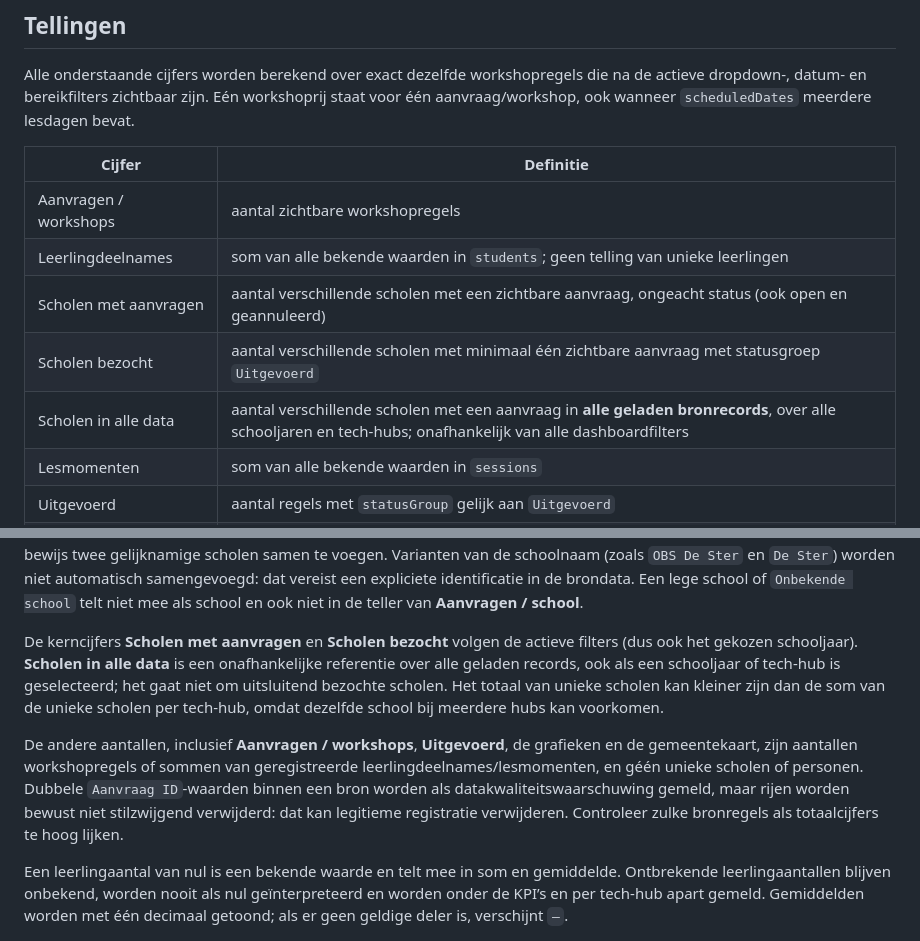
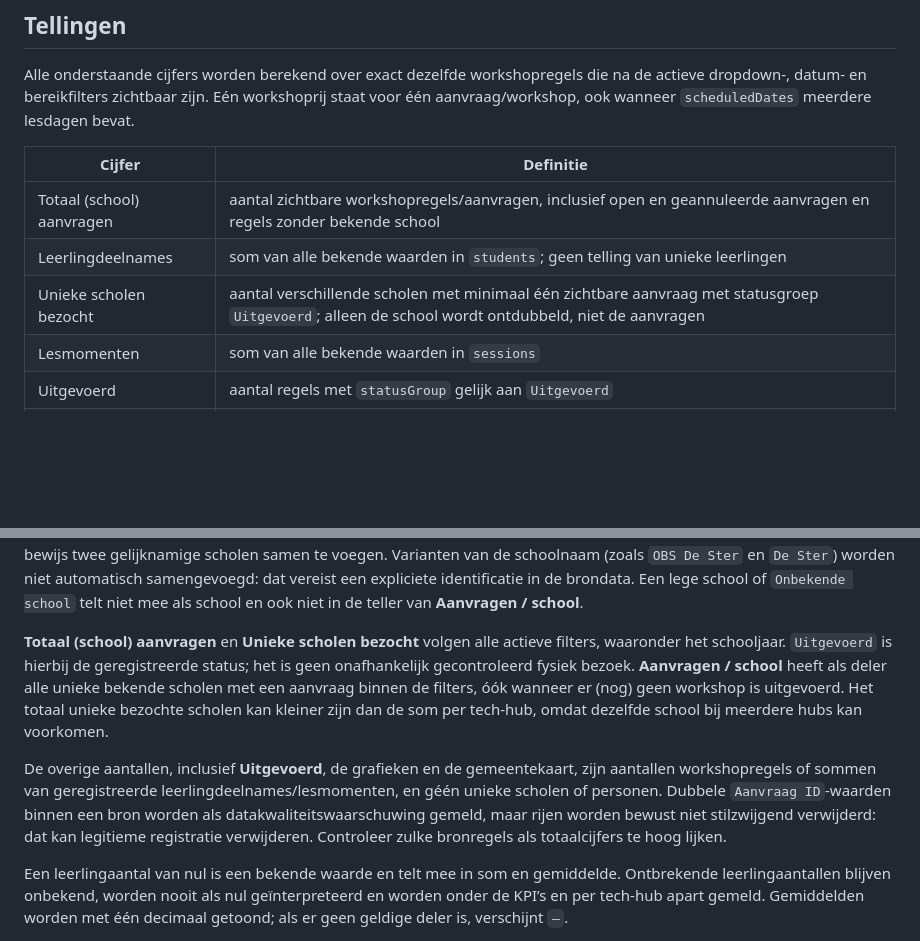
Before and after one commit to 3dindeklas/AppScriptDashboard, a Markdown page: docs/DATADEFINITIES.md, 2 parts joined by grey strips. Drawn GitHub-style; blank space fills up the shorter version.

Commit message:
refine: show total requests and unique visited schools in docs/DATADEFINITIES.md

```diff
--- a/docs/DATADEFINITIES.md
+++ b/docs/DATADEFINITIES.md
@@ -222,11 +222,9 @@ Alle onderstaande cijfers worden berekend over exact dezelfde workshopregels die
 
 | Cijfer | Definitie |
 | --- | --- |
-| Aanvragen / workshops | aantal zichtbare workshopregels |
+| Totaal (school) aanvragen | aantal zichtbare workshopregels/aanvragen, inclusief open en geannuleerde aanvragen en regels zonder bekende school |
 | Leerlingdeelnames | som van alle bekende waarden in `students`; geen telling van unieke leerlingen |
-| Scholen met aanvragen | aantal verschillende scholen met een zichtbare aanvraag, ongeacht status (ook open en geannuleerd) |
-| Scholen bezocht | aantal verschillende scholen met minimaal één zichtbare aanvraag met statusgroep `Uitgevoerd` |
-| Scholen in alle data | aantal verschillende scholen met een aanvraag in **alle geladen bronrecords**, over alle schooljaren en tech-hubs; onafhankelijk van alle dashboardfilters |
+| Unieke scholen bezocht | aantal verschillende scholen met minimaal één zichtbare aanvraag met statusgroep `Uitgevoerd`; alleen de school wordt ontdubbeld, niet de aanvragen |
 | Lesmomenten | som van alle bekende waarden in `sessions` |
 | Uitgevoerd | aantal regels met `statusGroup` gelijk aan `Uitgevoerd` |
 | Gem. leerlingen / aanvraag | leerlingdeelnames gedeeld door het aantal regels met een bekend leerlingaantal |
@@ -235,9 +233,9 @@ Alle onderstaande cijfers worden berekend over exact dezelfde workshopregels die
 
 Bij het eenduidig tellen van scholen worden hoofdletters, accenten en overtollige spaties genegeerd. De identiteit is de genormaliseerde schoolnaam met de gemeente/regio; het voorvoegsel `Gemeente ` wordt genegeerd. De tech-hub en het schooljaar maken bij een **bekende regio** geen deel uit van de sleutel. Daardoor telt dezelfde school die in meerdere jaren of via verschillende tech-hubs voorkomt maar één keer mee in een totaalcijfer. Gelijknamige scholen in verschillende regio's blijven verschillend. Als de regio ontbreekt of `Onbekend` is, houden we de tech-hub juist wél in de sleutel om niet zonder bewijs twee gelijknamige scholen samen te voegen. Varianten van de schoolnaam (zoals `OBS De Ster` en `De Ster`) worden niet automatisch samengevoegd: dat vereist een expliciete identificatie in de brondata. Een lege school of `Onbekende school` telt niet mee als school en ook niet in de teller van **Aanvragen / school**.
 
-De kerncijfers **Scholen met aanvragen** en **Scholen bezocht** volgen de actieve filters (dus ook het gekozen schooljaar). **Scholen in alle data** is een onafhankelijke referentie over alle geladen records, ook als een schooljaar of tech-hub is geselecteerd; het gaat niet om uitsluitend bezochte scholen. Het totaal van unieke scholen kan kleiner zijn dan de som van de unieke scholen per tech-hub, omdat dezelfde school bij meerdere hubs kan voorkomen.
+**Totaal (school) aanvragen** en **Unieke scholen bezocht** volgen alle actieve filters, waaronder het schooljaar. `Uitgevoerd` is hierbij de geregistreerde status; het is geen onafhankelijk gecontroleerd fysiek bezoek. **Aanvragen / school** heeft als deler alle unieke bekende scholen met een aanvraag binnen de filters, óók wanneer er (nog) geen workshop is uitgevoerd. Het totaal unieke bezochte scholen kan kleiner zijn dan de som per tech-hub, omdat dezelfde school bij meerdere hubs kan voorkomen.
 
-De andere aantallen, inclusief **Aanvragen / workshops**, **Uitgevoerd**, de grafieken en de gemeentekaart, zijn aantallen workshopregels of sommen van geregistreerde leerlingdeelnames/lesmomenten, en géén unieke scholen of personen. Dubbele `Aanvraag ID`-waarden binnen een bron worden als datakwaliteitswaarschuwing gemeld, maar rijen worden bewust niet stilzwijgend verwijderd: dat kan legitieme registratie verwijderen. Controleer zulke bronregels als totaalcijfers te hoog lijken.
+De overige aantallen, inclusief **Uitgevoerd**, de grafieken en de gemeentekaart, zijn aantallen workshopregels of sommen van geregistreerde leerlingdeelnames/lesmomenten, en géén unieke scholen of personen. Dubbele `Aanvraag ID`-waarden binnen een bron worden als datakwaliteitswaarschuwing gemeld, maar rijen worden bewust niet stilzwijgend verwijderd: dat kan legitieme registratie verwijderen. Controleer zulke bronregels als totaalcijfers te hoog lijken.
 
 Een leerlingaantal van nul is een bekende waarde en telt mee in som en gemiddelde. Ontbrekende leerlingaantallen blijven onbekend, worden nooit als nul geïnterpreteerd en worden onder de KPI’s en per tech-hub apart gemeld. Gemiddelden worden met één decimaal getoond; als er geen geldige deler is, verschijnt `—`.
 
```
